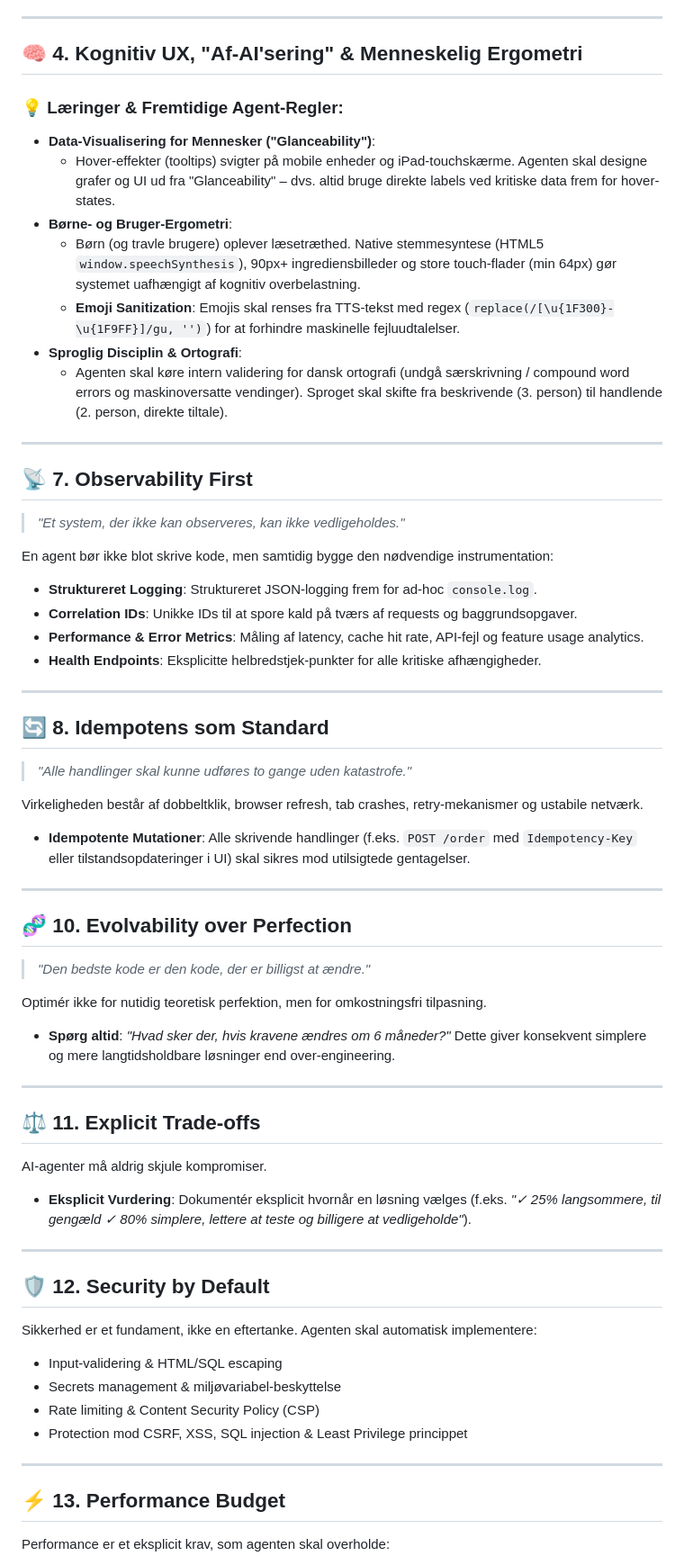
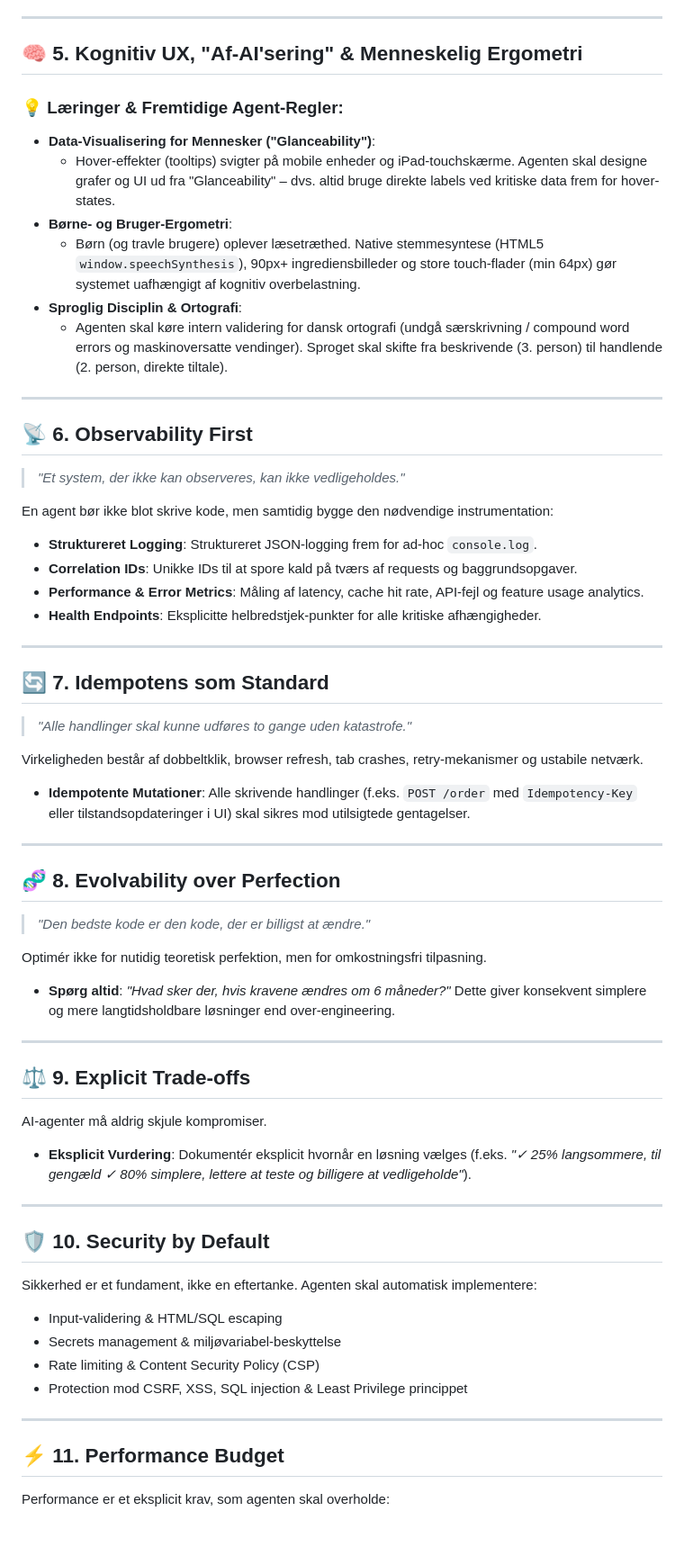
Before and after one commit to Ianropke/noras-kokkeskole, a Markdown page: GLOBAL_CODE_QA.md, the part around one of its changes. Shown at 90% size. Drawn GitHub-style; blank space fills up the shorter version.

```diff
--- a/GLOBAL_CODE_QA.md
+++ b/GLOBAL_CODE_QA.md
@@ -47,20 +69,19 @@
 
 ---
 
-## 🧠 4. Kognitiv UX, "Af-AI'sering" & Menneskelig Ergometri
+## 🧠 5. Kognitiv UX, "Af-AI'sering" & Menneskelig Ergometri
 
 ### 💡 Læringer & Fremtidige Agent-Regler:
 * **Data-Visualisering for Mennesker ("Glanceability")**:
   * Hover-effekter (tooltips) svigter på mobile enheder og iPad-touchskærme. Agenten skal designe grafer og UI ud fra "Glanceability" – dvs. altid bruge direkte labels ved kritiske data frem for hover-states.
 * **Børne- og Bruger-Ergometri**:
   * Børn (og travle brugere) oplever læsetræthed. Native stemmesyntese (HTML5 `window.speechSynthesis`), 90px+ ingrediensbilleder og store touch-flader (min 64px) gør systemet uafhængigt af kognitiv overbelastning.
-  * **Emoji Sanitization**: Emojis skal renses fra TTS-tekst med regex (`replace(/[\u{1F300}-\u{1F9FF}]/gu, '')`) for at forhindre maskinelle fejluudtalelser.
 * **Sproglig Disciplin & Ortografi**:
   * Agenten skal køre intern validering for dansk ortografi (undgå særskrivning / compound word errors og maskinoversatte vendinger). Sproget skal skifte fra beskrivende (3. person) til handlende (2. person, direkte tiltale).
 
 ---
 
-## 📡 7. Observability First
+## 📡 6. Observability First
 
 > *"Et system, der ikke kan observeres, kan ikke vedligeholdes."*
 
@@ -72,7 +93,7 @@ En agent bør ikke blot skrive kode, men samtidig bygge den nødvendige instrume
 
 ---
 
-## 🔄 8. Idempotens som Standard
+## 🔄 7. Idempotens som Standard
 
 > *"Alle handlinger skal kunne udføres to gange uden katastrofe."*
 
@@ -81,7 +102,7 @@ Virkeligheden består af dobbeltklik, browser refresh, tab crashes, retry-mekani
 
 ---
 
-## 🧬 10. Evolvability over Perfection
+## 🧬 8. Evolvability over Perfection
 
 > *"Den bedste kode er den kode, der er billigst at ændre."*
 
@@ -90,14 +111,14 @@ Optimér ikke for nutidig teoretisk perfektion, men for omkostningsfri tilpasnin
 
 ---
 
-## ⚖️ 11. Explicit Trade-offs
+## ⚖️ 9. Explicit Trade-offs
 
 AI-agenter må aldrig skjule kompromiser.
 * **Eksplicit Vurdering**: Dokumentér eksplicit hvornår en løsning vælges (f.eks. *"✓ 25% langsommere, til gengæld ✓ 80% simplere, lettere at teste og billigere at vedligeholde"*).
 
 ---
 
-## 🛡️ 12. Security by Default
+## 🛡️ 10. Security by Default
 
 Sikkerhed er et fundament, ikke en eftertanke. Agenten skal automatisk implementere:
 * Input-validering & HTML/SQL escaping
@@ -107,7 +128,7 @@ Sikkerhed er et fundament, ikke en eftertanke. Agenten skal automatisk implement
 
 ---
 
-## ⚡ 13. Performance Budget
+## ⚡ 11. Performance Budget
 
 Performance er et eksplicit krav, som agenten skal overholde:
 * **First Contentful Paint (FCP)** < 1.5 s
```
Also changed, not shown: other parts of GLOBAL_CODE_QA.md (+41 -9 lines).
